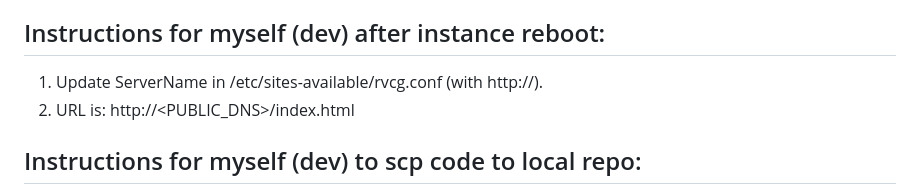
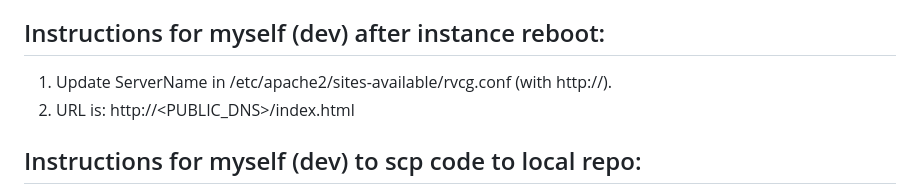
Before and after one commit to marq4/RandomVideoClipGeneratorCloudService, a Markdown page: README.md, the part around the change. Drawn GitHub-style.

```diff
--- a/README.md
+++ b/README.md
@@ -80,7 +80,7 @@ For now I’ll just list all services that I MAY use for this project.
 
 
 ## Instructions for myself (dev) after instance reboot:
-1. Update ServerName in /etc/sites-available/rvcg.conf (with http://).
+1. Update ServerName in /etc/apache2/sites-available/rvcg.conf (with http://).
 2. URL is: http://<PUBLIC_DNS>/index.html
 
 ## Instructions for myself (dev) to scp code to local repo:
```
